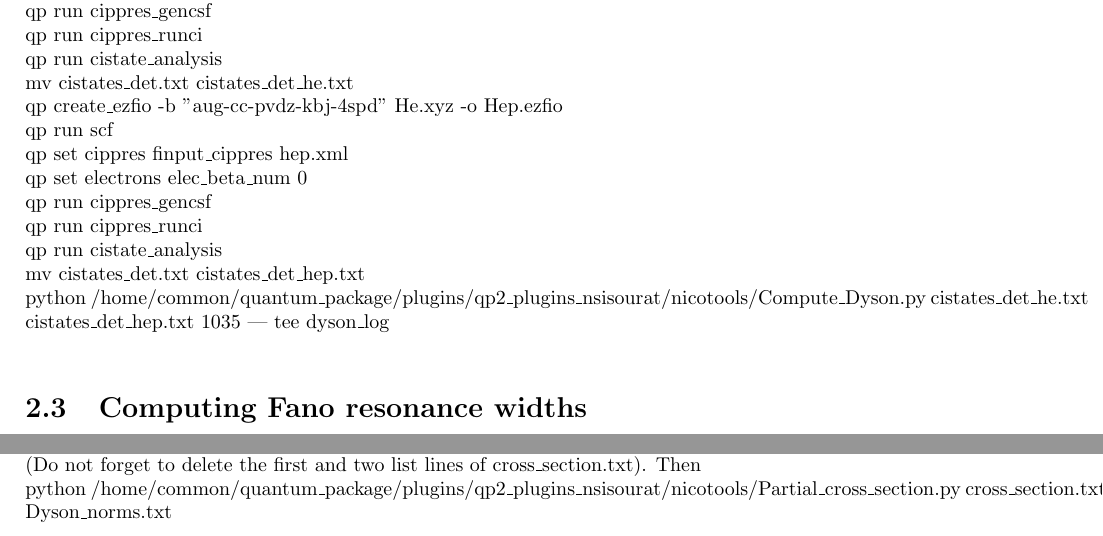
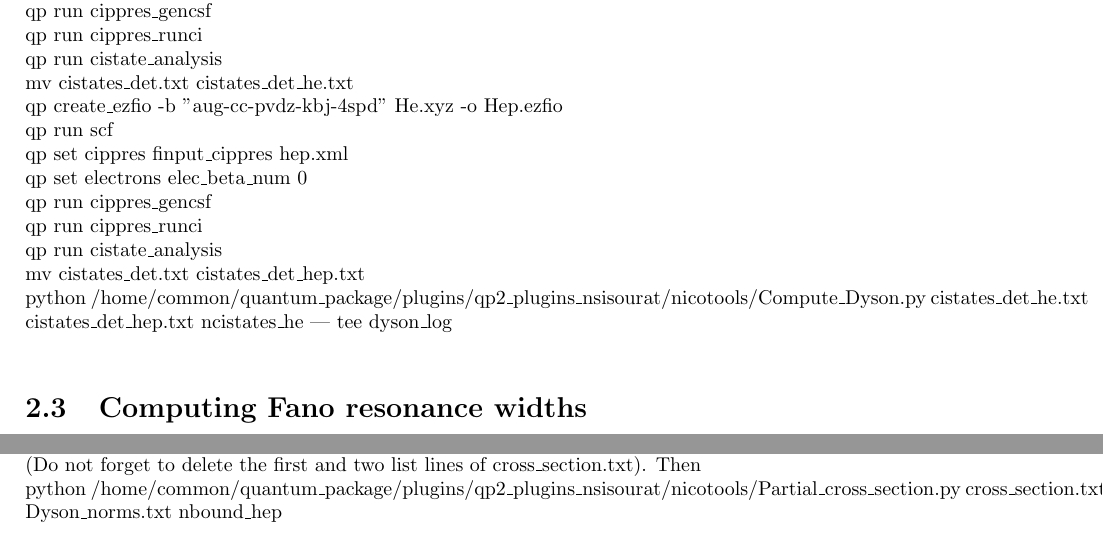
Before and after one commit to sisourat/qp2_plugins_nsisourat, a LaTeX document (doc/cippres_manual/manual.tex): two parts of pages 5 and 6 of 13, joined at a grey line, cut so that both start at the same text. Compiled offline with pdfLaTeX.

Commit message:
add nbound argument in Partial_cross_section

```diff
--- a/doc/cippres_manual/manual.tex
+++ b/doc/cippres_manual/manual.tex
@@ -141,7 +141,7 @@ qp run cippres\_gencsf\\
 qp run cippres\_runci\\
 qp run cistate\_analysis\\
 mv cistates\_det.txt cistates\_det\_hep.txt\\
-python /home/common/quantum\_package/plugins/qp2\_plugins\_nsisourat/nicotools/Compute\_Dyson.py cistates\_det\_he.txt cistates\_det\_hep.txt 1035 | tee dyson\_log\\
+python /home/common/quantum\_package/plugins/qp2\_plugins\_nsisourat/nicotools/Compute\_Dyson.py cistates\_det\_he.txt cistates\_det\_hep.txt ncistates\_he | tee dyson\_log\\
 
 \section{Computing Fano resonance widths}
 
@@ -221,7 +221,7 @@ $<$/CollInput$>$\\
 One first needs to obtain the norm of the Dyson orbitals (see above) and the cross sections. The latter is obtained with \\
 /home/common/quantum\_package/plugins/qp2\_plugins\_nsisourat/nicotools/coll\_cross\_section Prop\_collision.out $|$ tee  cross\_section.txt\\
 (Do not forget to delete the first and two list lines of cross\_section.txt). Then\\
-python /home/common/quantum\_package/plugins/qp2\_plugins\_nsisourat/nicotools/Partial\_cross\_section.py cross\_section.txt Dyson\_norms.txt\\
+python /home/common/quantum\_package/plugins/qp2\_plugins\_nsisourat/nicotools/Partial\_cross\_section.py cross\_section.txt Dyson\_norms.txt nbound\_hep \\
 
 \newpage
 
```
Also changed, not shown: doc/cippres_manual/manual.pdf, 3 other files.
